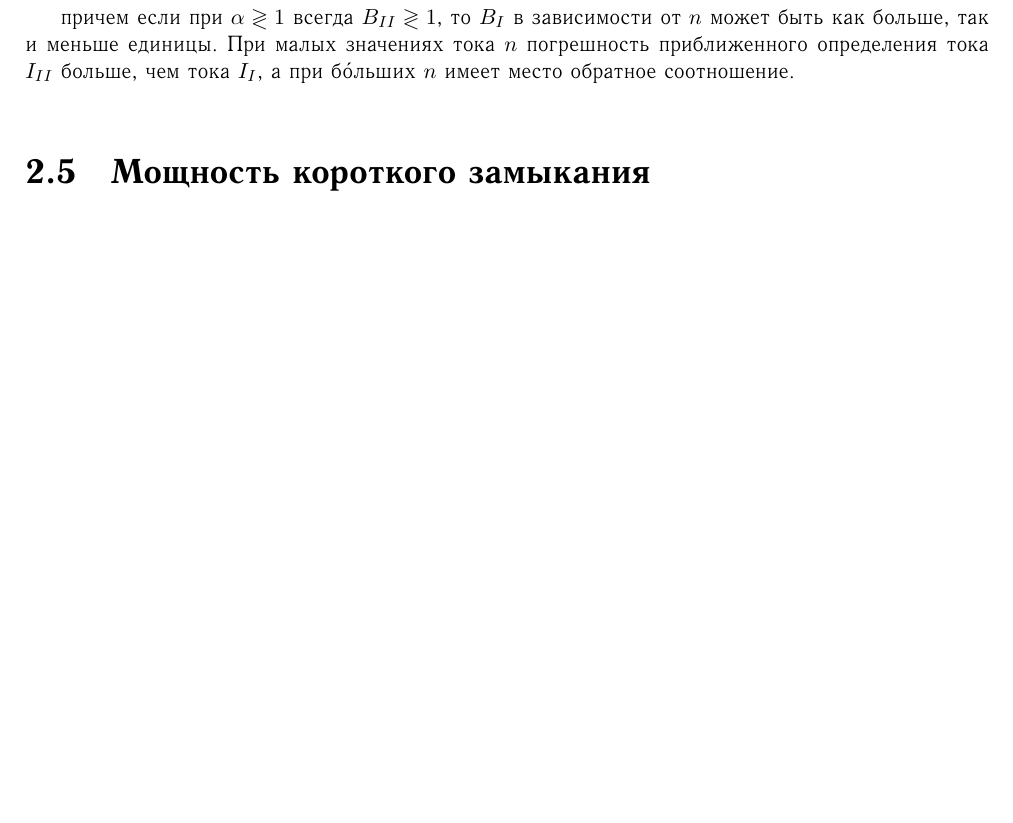
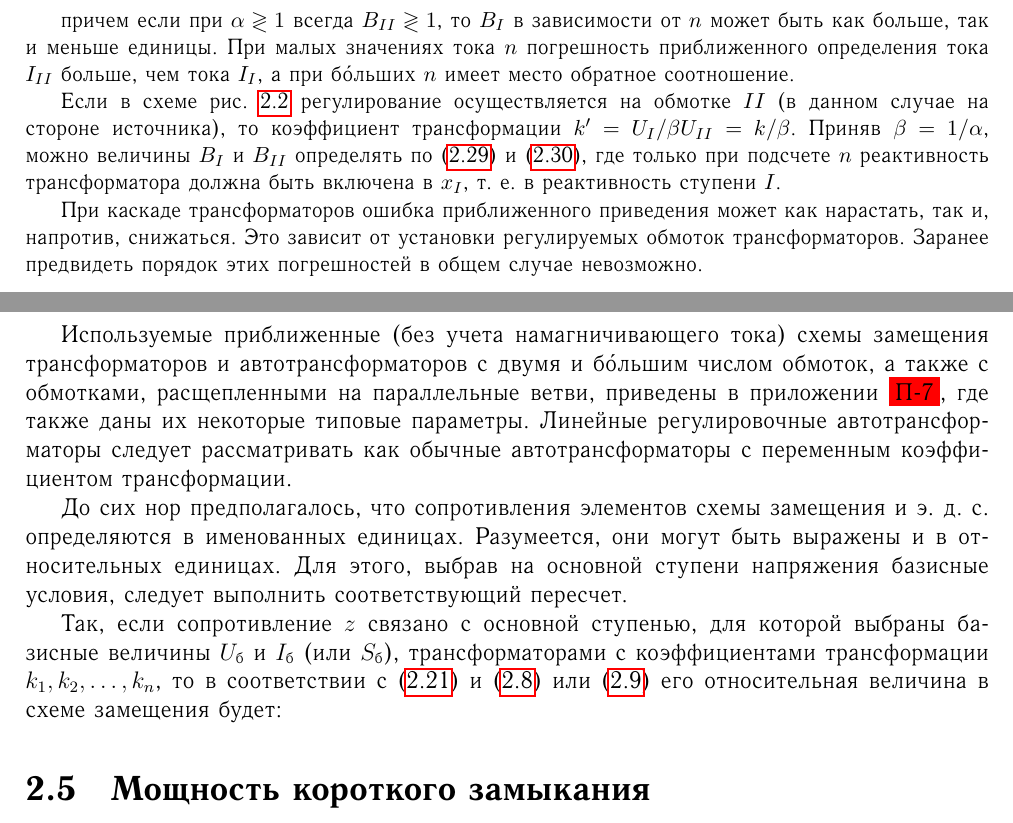
Before and after one commit to wyfinger/Ulianov1970, a LaTeX book (main.tex, which reads tex/chapter02.tex): part of page 24 of 26 before the commit and two parts of pages 24 and 25 of 26 after it, the two joined at a grey line, cut so that both start at the same text, the shorter picture padded with empty space. The pictures show the PDF file main.pdf that the author committed with the source.

Commit message:
Стр. 40.

```diff
--- a/tex/chapter02.tex
+++ b/tex/chapter02.tex
@@ -474,10 +474,19 @@ $ U_{\text{ср.б}} $ --- тоже выбранной основной степ
 
 	причем если при $ \alpha \gtrless 1 $ всегда $ B_{II} \gtrless 1 $, то $ B_I $ в зависимости от $ n $ может быть как больше, так и меньше единицы. При малых значениях тока $ n $ погрешность приближенного определения тока $ I_{II} $ больше, чем тока $ I_I $, а при б\'{о}льших $ n $ имеет место обратное соотношение.
 
+	Если в схеме рис.~\ref{fig:2-2 B_I and B_I} регулирование осуществляется на обмотке $ II $ (в данном случае на стороне источника), то коэффициент трансформации $ k' = U_{нI} / \beta U_{нII} = k / \beta $. Приняв $ \beta = 1/\alpha $, можно величины $ B_I $ и $ B_{II} $ определять по (\ref{eq:2-29 B_I_otnoshenie_tokov}) и (\ref{eq:2-30 B_II_otnoshenie_tokov}), где только при подсчете $ n $ реактивность трансформатора должна быть включена в $ x_I $, т.~е. в реактивность ступени $ I $.
 
+	При каскаде трансформаторов ошибка приближенного приведения может как нарастать, так и, напротив, снижаться. Это зависит от установки регулируемых обмоток трансформаторов. Заранее
+	предвидеть порядок этих погрешностей в общем случае невозможно.
 
 	\vspace{1pc}
 \end{small}
+
+Используемые приближенные (без учета намагничивающего тока) схемы замещения трансформаторов и автотрансформаторов с двумя и б\'{о}льшим числом обмоток, а также с обмотками, расщепленными на параллельные ветви, приведены в приложении \colorbox{red}{П-7}, где также даны их некоторые типовые параметры. Линейные регулировочные автотрансформаторы следует рассматривать как обычные автотрансформаторы с переменным коэффициентом трансформации.
+
+До сих нор предполагалось, что сопротивления элементов схемы замещения и э.~д.~с. определяются в именованных единицах. Разумеется, они могут быть выражены и в относительных единицах. Для этого, выбрав на основной ступени напряжения базисные условия, следует выполнить соответствующий пересчет.
+
+Так, если сопротивление $ z $ связано с основной ступенью, для которой выбраны базисные величины $ U_{\text{б}} $ и $ I_{\text{б}} $ (или $ S_{\text{б}} $), трансформаторами с коэффициентами трансформации $ k_1, k_2, \ldots, k_n $, то в соответствии с (\ref{eq:2-21 z_priveden_from_k}) и (\ref{eq:2-8 z_baz_otn 2}) или (\ref{eq:2-9 z_baz_otn 3}) его относительная величина в схеме замещения будет:
 
 
 
```
Also changed, not shown: main.pdf, 1 other file.
